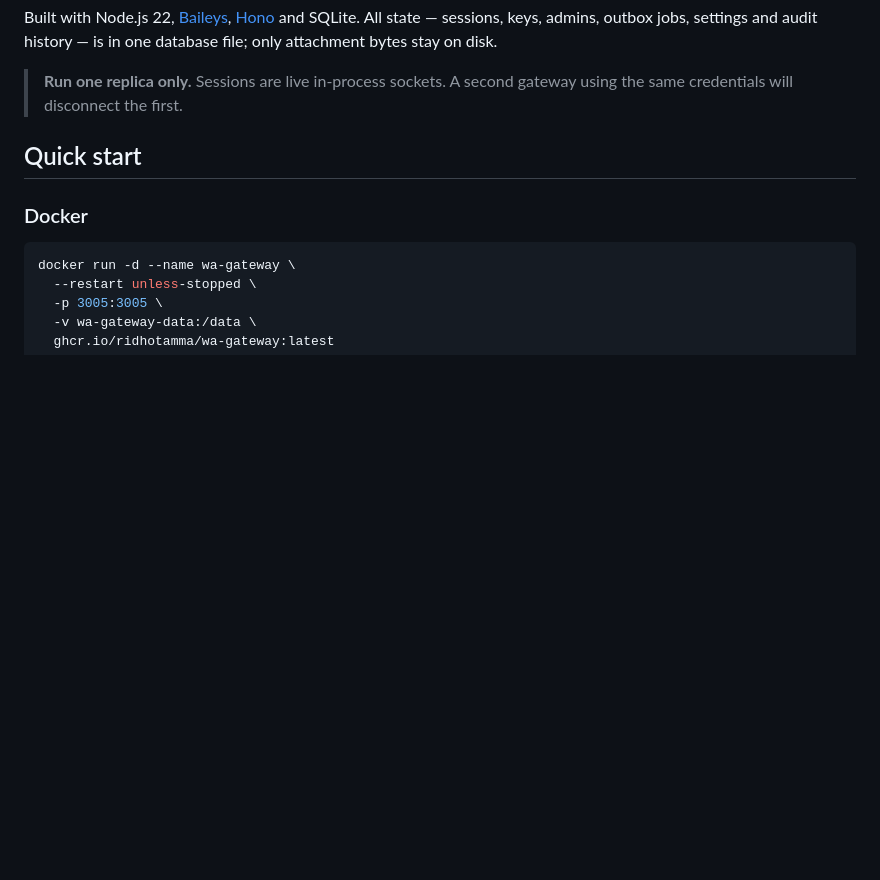
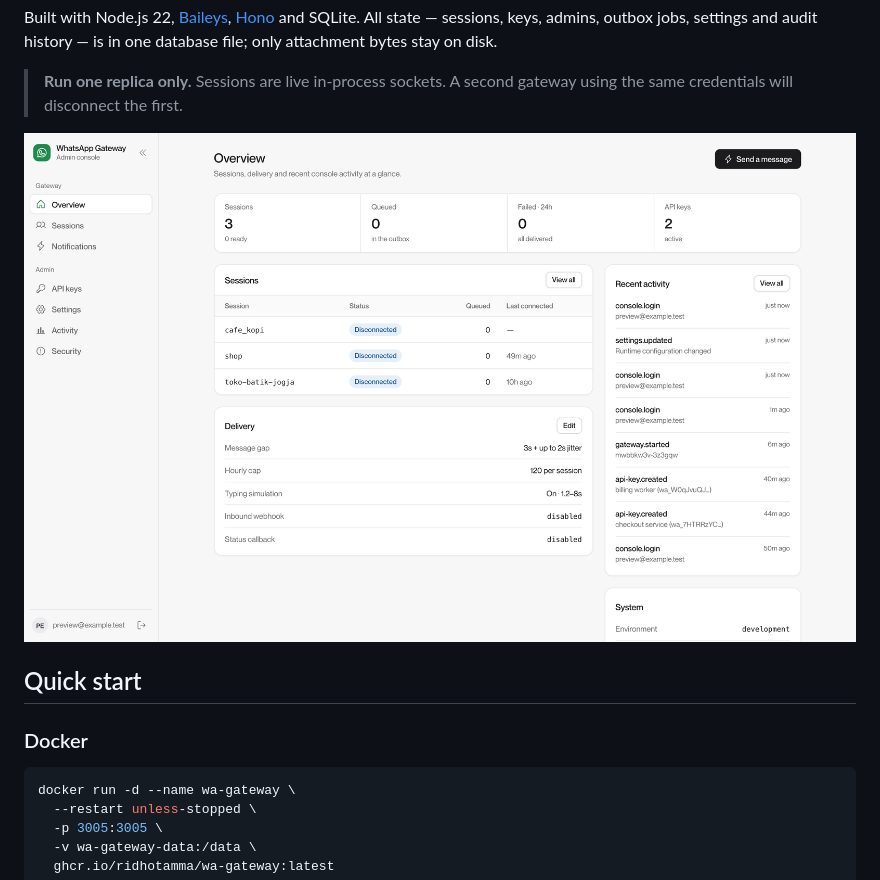
Before and after one commit to ridhotamma/wa-gateway, a Markdown page: README.md, the part around the change. Drawn GitHub-style; pictures changed too: assets/screenshots/overview.png (added); blank space fills up the shorter version.

Commit message:
docs: add a console screenshot to the README
Co-Authored-By: Claude Opus 5.5 <noreply@anthropic.com>

```diff
--- a/README.md
+++ b/README.md
@@ -13,6 +13,8 @@ attachment bytes stay on disk.
 
 > **Run one replica only.** Sessions are live in-process sockets. A second
 > gateway using the same credentials will disconnect the first.
+
+![WhatsApp Gateway admin console: overview page](assets/screenshots/overview.png)
 
 ## Quick start
 
```
